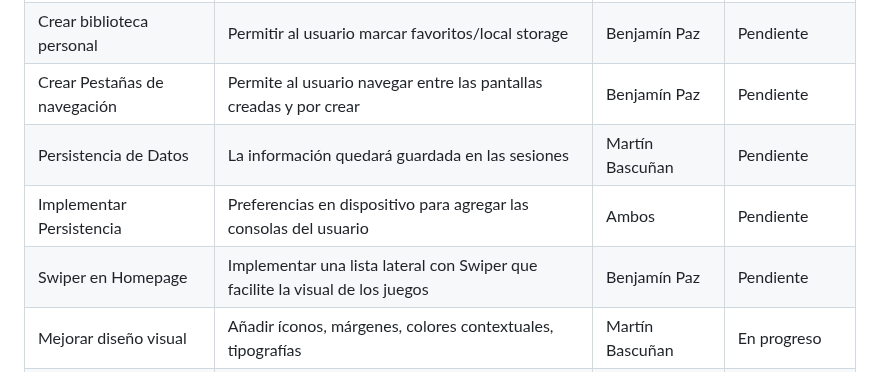
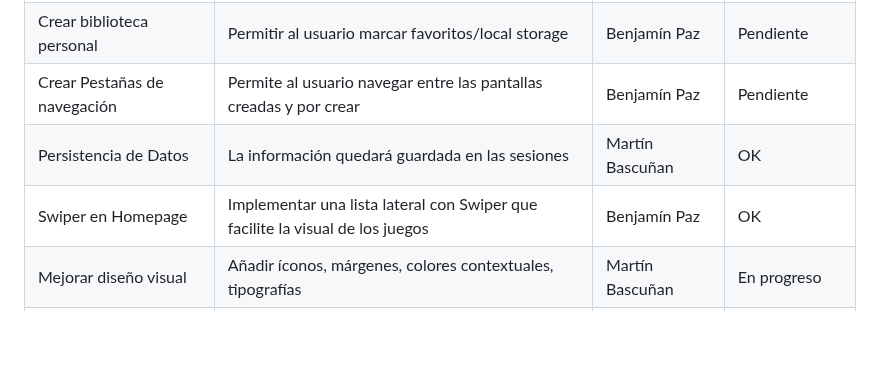
Before and after one commit to Ranafonica/GameLib, a Markdown page: README.md, the part around the change. GitHub-like rendering; blank space fills up the shorter version.

```diff
--- a/README.md
+++ b/README.md
@@ -110,9 +110,8 @@ La realización de las siguientes actividades puede quedar a cambios dentro del
 | Incorporar filtrado               | Filtrar por año, consola o clasificación (`?platforms=`, `?dates=`, etc.)        | Martín Bascuñan | Pendiente              |
 | Crear biblioteca personal         | Permitir al usuario marcar favoritos/local storage                               | Benjamín Paz    | Pendiente              |
 | Crear Pestañas de navegación      | Permite al usuario navegar entre las pantallas creadas y por crear               | Benjamín Paz    | Pendiente              |
-| Persistencia de Datos             | La información quedará guardada en las sesiones                                  | Martín Bascuñan | Pendiente              |
-| Implementar Persistencia          | Preferencias en dispositivo para agregar las consolas del usuario                | Ambos           | Pendiente              |
-| Swiper en Homepage                | Implementar una lista lateral con Swiper que facilite la visual de los juegos    | Benjamín Paz    | Pendiente              |
+| Persistencia de Datos             | La información quedará guardada en las sesiones                                  | Martín Bascuñan | OK                     |
+| Swiper en Homepage                | Implementar una lista lateral con Swiper que facilite la visual de los juegos    | Benjamín Paz    | OK                     |
 | Mejorar diseño visual             | Añadir íconos, márgenes, colores contextuales, tipografías                       | Martín Bascuñan | En progreso            |
 | Mostrar error de red              | Mostrar mensaje si falla la conexión a la API (`404`, `500`)                     | Martín Bascuñan | Pendiente              |
 | Validación funcional de la API    | Confirmar llamadas exitosas con respuestas válidas y uso correcto de modelos     | Benjamín Paz    | OK                     |
```
